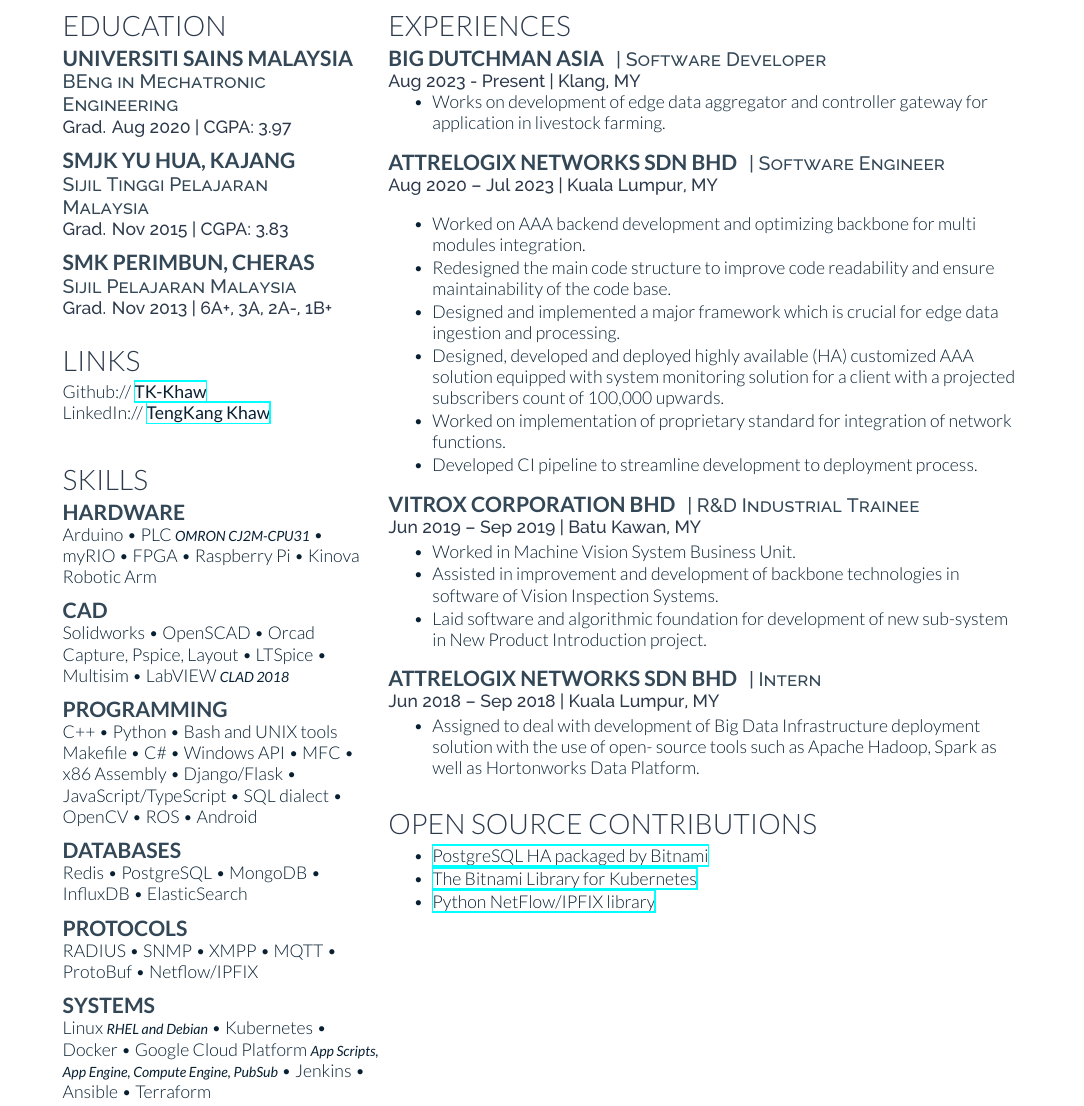
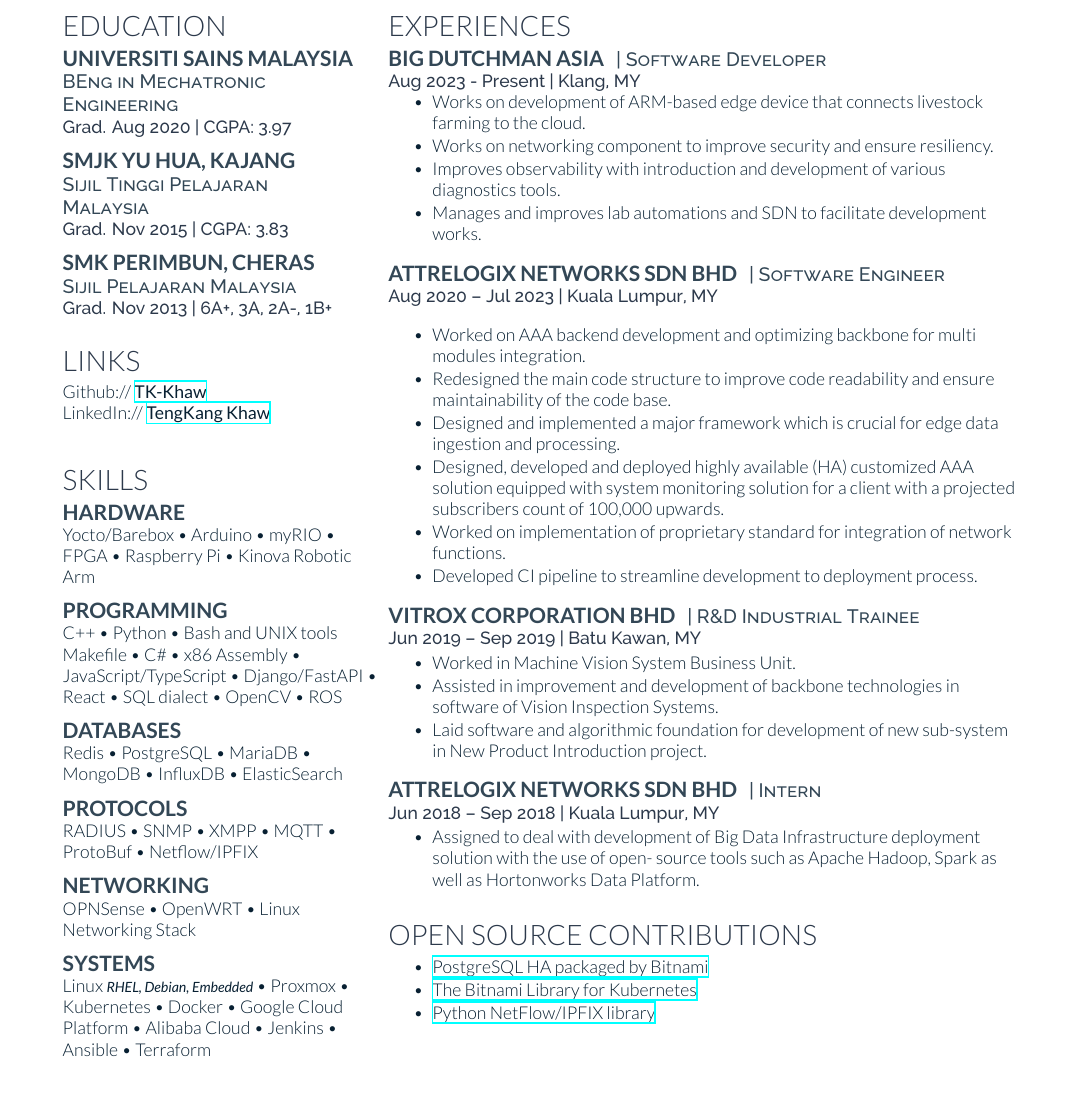
Before and after one commit to TK-Khaw/ktk-resume, a LaTeX CV (ktk_resume.tex): part of page 1 of 4, cut so that both start at the same text. Compiled offline with XeLaTeX.

Commit message:
updated skillsets and experiences.
Signed-off-by: TK-Khaw <t.kang_khaw@hotmail.com>

```diff
--- a/ktk_resume.tex
+++ b/ktk_resume.tex
@@ -87,33 +86,36 @@
 \section{Skills}
 
 \subsection{Hardware}
-Arduino \textbullet{} PLC {\footnotesize \textit{\textbf{OMRON CJ2M-CPU31}}}
+Yocto/Barebox \textbullet{} Arduino
 \textbullet{} myRIO \textbullet{} FPGA \textbullet{} Raspberry Pi
 \textbullet{} Kinova Robotic Arm
 
 \sectionspace
 
-\subsection{CAD}
-Solidworks \textbullet{} OpenSCAD
-\textbullet{} Orcad Capture, Pspice, Layout
-\textbullet{} LTSpice \textbullet{} Multisim
-\textbullet{} LabVIEW {\footnotesize \textit{\textbf{CLAD 2018}}}
-
-\sectionspace
+% to be added back in the future
+% \subsection{CAD}
+% Solidworks \textbullet{} OpenSCAD
+% \textbullet{} Orcad Capture, Pspice, Layout
+% \textbullet{} LTSpice \textbullet{} Multisim
+% \textbullet{} LabVIEW {\footnotesize \textit{\textbf{CLAD 2018}}}
+%
+% \sectionspace
 
 \subsection{Programming}
 C++ \textbullet{} Python \textbullet{} Bash and UNIX tools
-Makefile \textbullet{} C\#
-\textbullet{} Windows API \textbullet{} MFC  \textbullet{} x86 Assembly
-\textbullet{} Django/Flask \textbullet{} JavaScript/TypeScript \textbullet{} SQL dialect
-\textbullet{} OpenCV \textbullet{} ROS \textbullet{} Android
+Makefile \textbullet{} C\# \textbullet{} x86 Assembly
+\textbullet{} JavaScript/TypeScript
+\textbullet{} Django/FastAPI \textbullet{} React
+\textbullet{} SQL dialect
+\textbullet{} OpenCV \textbullet{} ROS
 
 
 \sectionspace
 
 \subsection{Databases}
-Redis \textbullet{} PostgreSQL \textbullet{} MongoDB
-\textbullet{} InfluxDB \textbullet{} ElasticSearch
+Redis \textbullet{} PostgreSQL \textbullet{} MariaDB
+\textbullet{} MongoDB \textbullet{} InfluxDB
+\textbullet{} ElasticSearch
 
 \sectionspace
 
@@ -123,9 +125,16 @@
 
 \sectionspace
 
+\subsection{Networking}
+OPNSense \textbullet{} OpenWRT \textbullet{}
+Linux Networking Stack
+
+\sectionspace
+
 \subsection{Systems}
-Linux {\footnotesize \textit{\textbf{RHEL and Debian}}} \textbullet{} Kubernetes
-\textbullet{} Docker \textbullet{} Google Cloud Platform {\footnotesize \textit{\textbf{App Scripts, App Engine, Compute Engine, PubSub}}}
+Linux {\footnotesize \textit{\textbf{RHEL, Debian, Embedded}}} \textbullet{} Proxmox
+\textbullet{} Kubernetes \textbullet{} Docker
+\textbullet{} Google Cloud Platform \textbullet{} Alibaba Cloud
 \textbullet{} Jenkins \textbullet{} Ansible \textbullet{} Terraform
 
 \sectionspace % Some whitespace after the section
@@ -152,7 +161,10 @@
 \location{Aug 2023 - Present | Klang, MY}
 \vspace{\topsep}
 \begin{tightitemize}
-\item Works on development of edge data aggregator and controller gateway for application in livestock farming.
+\item Works on development of ARM-based edge device that connects livestock farming to the cloud.
+\item Works on networking component to improve security and ensure resiliency.
+\item Improves observability with introduction and development of various diagnostics tools.
+\item Manages and improves lab automations and SDN to facilitate development works.
 \end{tightitemize}
 \sectionspace
 
```
Also changed, not shown: ktk_resume.tex (5 more changed lines).
